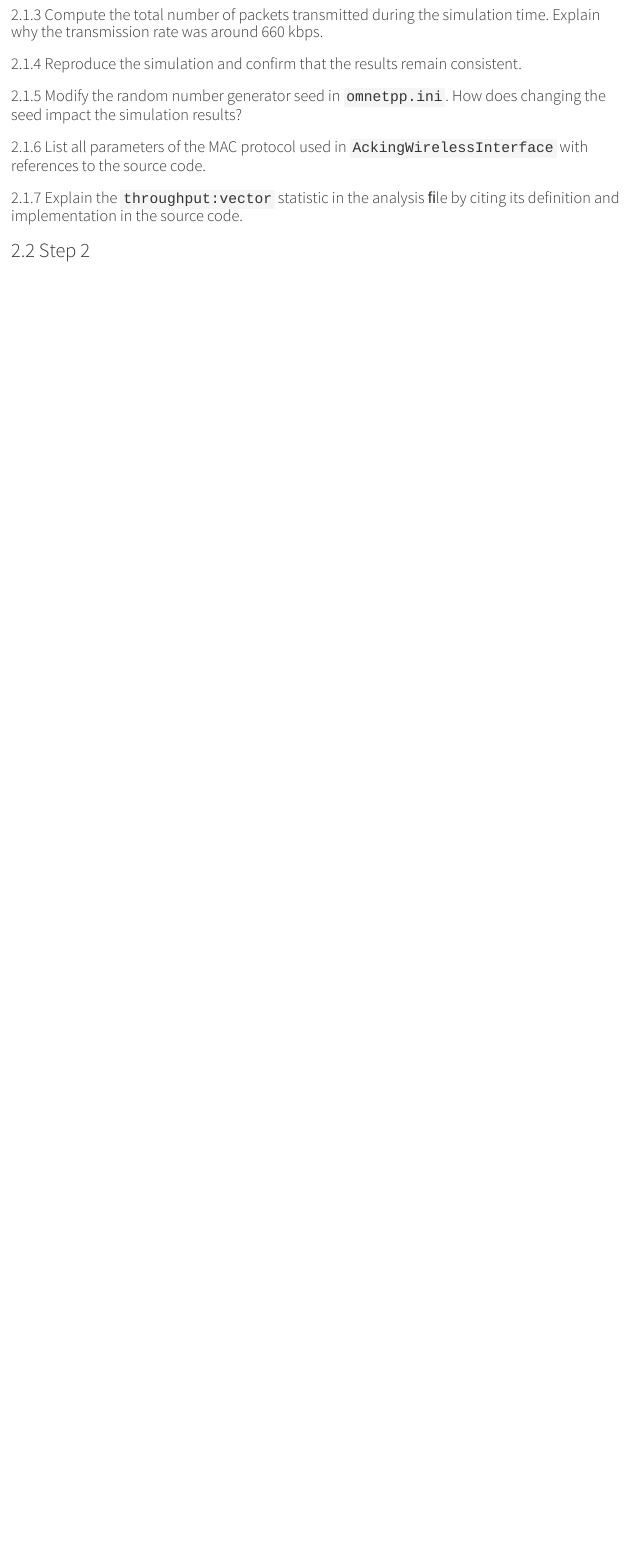
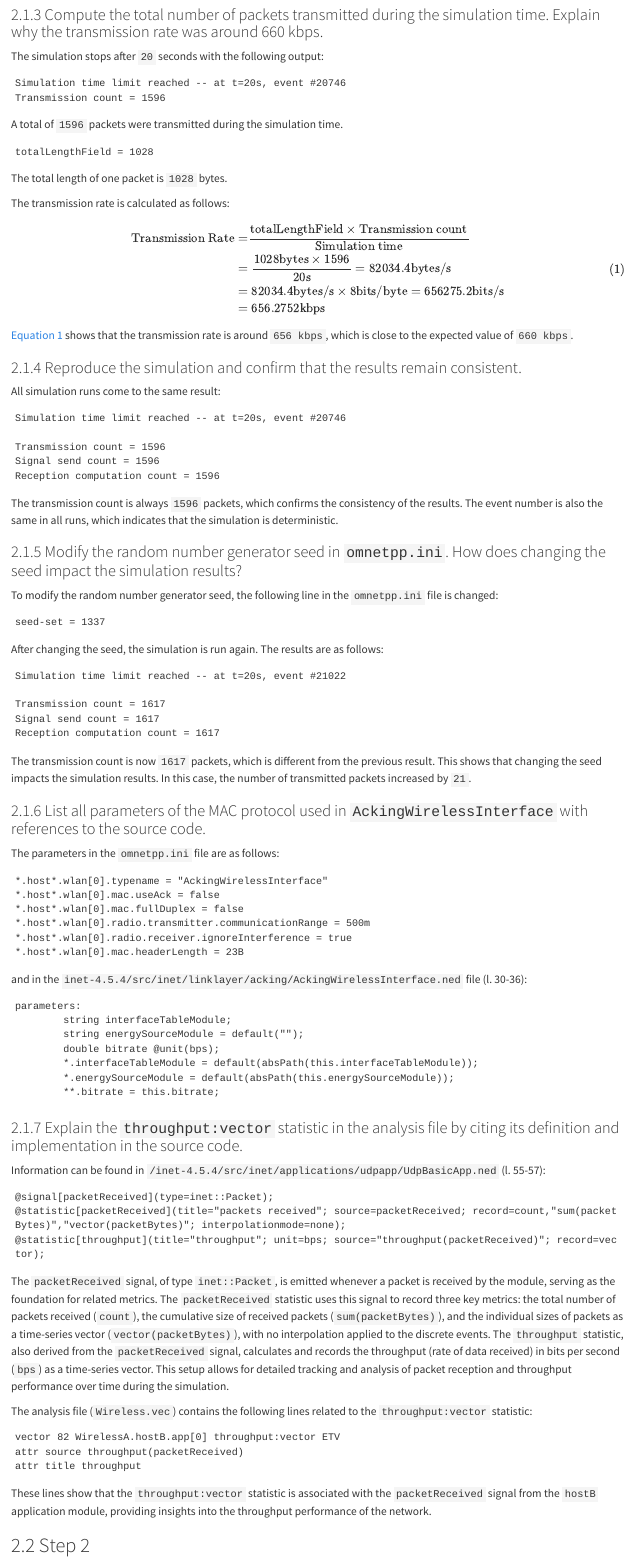
Before and after one commit to luckerma/msque_project, a Quarto document (report/index.qmd): the page in a window 1100 px wide, from 500 px down before the commit and from 1050 px down after it, so that both start at the same text. Rendered offline with R 4.5, knitr and Pandoc in place of Quarto, with nearby package versions.

Commit message:
Write report (Step 1)

````diff
--- a/report/index.qmd
+++ b/report/index.qmd
@@ -13,9 +13,10 @@ authors:
 bibliography: references.bib
 date: last-modified
 number-sections: true
+link-citations: true
 execute:
   eval: true
-  echo: false
+  echo: true
   output: true
   warning: false
   error: false
@@ -37,3 +70,23 @@ abstract: |
 
 ### Compute the total number of packets transmitted during the simulation time. Explain why the transmission rate was around 660 kbps.
 
+The simulation stops after `20` seconds with the following output:
+
+```plaintext
+Simulation time limit reached -- at t=20s, event #20746
+Transmission count = 1596
+```
+
+A total of `1596` packets were transmitted during the simulation time.
+
+```plaintext
+totalLengthField = 1028
+```
+
+The total length of one packet is `1028` bytes.
+
+The transmission rate is calculated as follows:
+
+$$
+\begin{aligned}
+\text{Transmission Rate} &= \frac{\text{totalLengthField} \times \text{Transmission count}}{\text{Simulation time}} \\
@@ -40,10 +96,88 @@ abstract: |
+\end{aligned}
+$$ {#eq-transmission_rate}
+
+@eq-transmission_rate shows that the transmission rate is around `656 kbps`, which is close to the expected value of `660 kbps`.
+
 ### Reproduce the simulation and confirm that the results remain consistent.
+
+All simulation runs come to the same result:
+
+```plaintext
+Simulation time limit reached -- at t=20s, event #20746
+
+Transmission count = 1596
+Signal send count = 1596
+Reception computation count = 1596
+```
+
+The transmission count is always `1596` packets, which confirms the consistency of the results. The event number is also the same in all runs, which indicates that the simulation is deterministic.
 
 ### Modify the random number generator seed in `omnetpp.ini`. How does changing the seed impact the simulation results?
 
+To modify the random number generator seed, the following line in the `omnetpp.ini` file is changed:
+
+```plaintext
+seed-set = 1337
+```
+
+After changing the seed, the simulation is run again. The results are as follows:
+
+```plaintext
+Simulation time limit reached -- at t=20s, event #21022
+
+Transmission count = 1617
+Signal send count = 1617
+Reception computation count = 1617
+```
+
+The transmission count is now `1617` packets, which is different from the previous result. This shows that changing the seed impacts the simulation results. In this case, the number of transmitted packets increased by `21`.
+
 ### List all parameters of the MAC protocol used in `AckingWirelessInterface` with references to the source code.
 
-### Explain the `throughput:vector` statistic in the analysis ﬁle by citing its definition and implementation in the source code.
+The parameters in the `omnetpp.ini` file are as follows:
+
+```plaintext
+*.host*.wlan[0].typename = "AckingWirelessInterface"
+*.host*.wlan[0].mac.useAck = false
+*.host*.wlan[0].mac.fullDuplex = false
+*.host*.wlan[0].radio.transmitter.communicationRange = 500m
+*.host*.wlan[0].radio.receiver.ignoreInterference = true
+*.host*.wlan[0].mac.headerLength = 23B
+```
+
+and in the `inet-4.5.4/src/inet/linklayer/acking/AckingWirelessInterface.ned` file (l. 30-36):
+
+```plaintext
+parameters:
+        string interfaceTableModule;
+        string energySourceModule = default("");
+        double bitrate @unit(bps);
+        *.interfaceTableModule = default(absPath(this.interfaceTableModule));
+        *.energySourceModule = default(absPath(this.energySourceModule));
+        **.bitrate = this.bitrate;
+```
+
+### Explain the `throughput:vector` statistic in the analysis file by citing its definition and implementation in the source code.
+
+Information can be found in `/inet-4.5.4/src/inet/applications/udpapp/UdpBasicApp.ned` (l. 55-57):
+
+```plaintext
+@signal[packetReceived](type=inet::Packet);
+@statistic[packetReceived](title="packets received"; source=packetReceived; record=count,"sum(packetBytes)","vector(packetBytes)"; interpolationmode=none);
+@statistic[throughput](title="throughput"; unit=bps; source="throughput(packetReceived)"; record=vector);
+```
+
+The `packetReceived` signal, of type `inet::Packet`, is emitted whenever a packet is received by the module, serving as the foundation for related metrics. The `packetReceived` statistic uses this signal to record three key metrics: the total number of packets received (`count`), the cumulative size of received packets (`sum(packetBytes)`), and the individual sizes of packets as a time-series vector (`vector(packetBytes)`), with no interpolation applied to the discrete events. The `throughput` statistic, also derived from the `packetReceived` signal, calculates and records the throughput (rate of data received) in bits per second (`bps`) as a time-series vector. This setup allows for detailed tracking and analysis of packet reception and throughput performance over time during the simulation.
+
+The analysis file (`Wireless.vec`) contains the following lines related to the `throughput:vector` statistic:
+
+```plaintext
+vector 82 WirelessA.hostB.app[0] throughput:vector ETV
+attr source throughput(packetReceived)
+attr title throughput
+```
+
+These lines show that the `throughput:vector` statistic is associated with the `packetReceived` signal from the `hostB` application module, providing insights into the throughput performance of the network.
 
 ## Step 2
 
--- a/report/references.bib
+++ b/report/references.bib
@@ -0,0 +1,13 @@
+@online{inet_wireless_tutorial2024,
+  author  = {{INET Framework}},
+  title   = {{INET Framework - Wireless Tutorial}},
+  url     = {https://inet.omnetpp.org/docs/tutorials/wireless/doc/index.html},
+  urldate = {2024-12-06},
+}
+
+@online{op_env2024,
+  author  = {{OMNeT++}},
+  title   = {{OMNeT++ Environment}},
+  url     = {https://omnetpp.org/opp_env},
+  urldate = {2024-12-06},
+}
````
Also changed, not shown: README.md, report/index.qmd (35 more changed lines).
